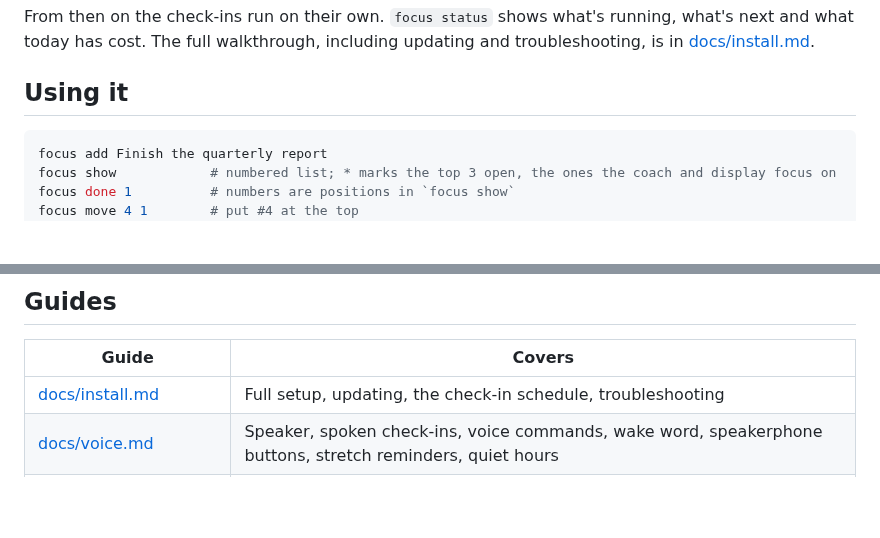
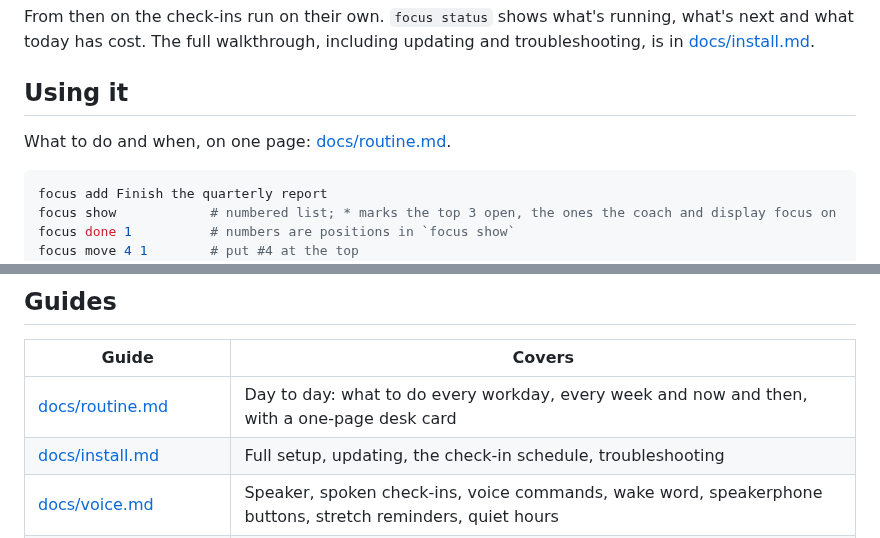
Before and after one commit to nthnle/focus-assistant, a Markdown page: README.md, 2 parts joined by grey strips. Drawn GitHub-style; blank space fills up the shorter version.

````diff
--- a/README.md
+++ b/README.md
@@ -75,6 +75,8 @@ including updating and troubleshooting, is in
 
 ## Using it
 
+What to do and when, on one page: [docs/routine.md](docs/routine.md).
+
 ```bash
 focus add Finish the quarterly report
 focus show            # numbered list; * marks the top 3 open, the ones the coach and display focus on
@@ -134,6 +136,7 @@ of changes to the prompts or code. The loop is drawn in
 
 | Guide | Covers |
 |---|---|
+| [docs/routine.md](docs/routine.md) | Day to day: what to do every workday, every week and now and then, with a one-page desk card |
 | [docs/install.md](docs/install.md) | Full setup, updating, the check-in schedule, troubleshooting |
 | [docs/voice.md](docs/voice.md) | Speaker, spoken check-ins, voice commands, wake word, speakerphone buttons, stretch reminders, quiet hours |
 | [docs/phone.md](docs/phone.md) | Phone pickups, chat from your phone, the status page, presence |
````
Also changed, not shown: docs/diagrams/README.md (+1 -0 lines), docs/routine.md (added, +53 -0 lines), docs/diagrams/cheatsheet-dark.png (added), docs/diagrams/cheatsheet.png (added), 1 other file.
